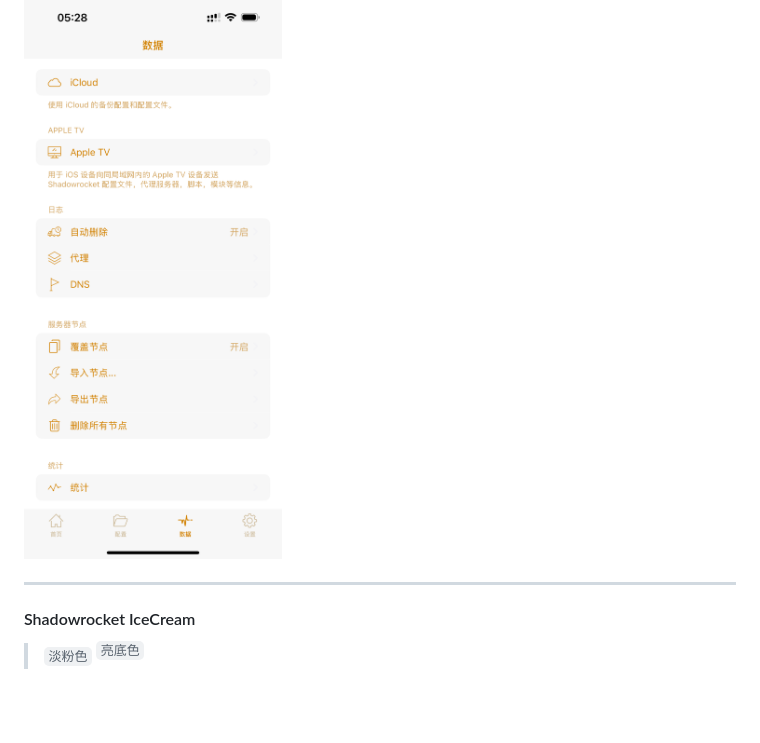
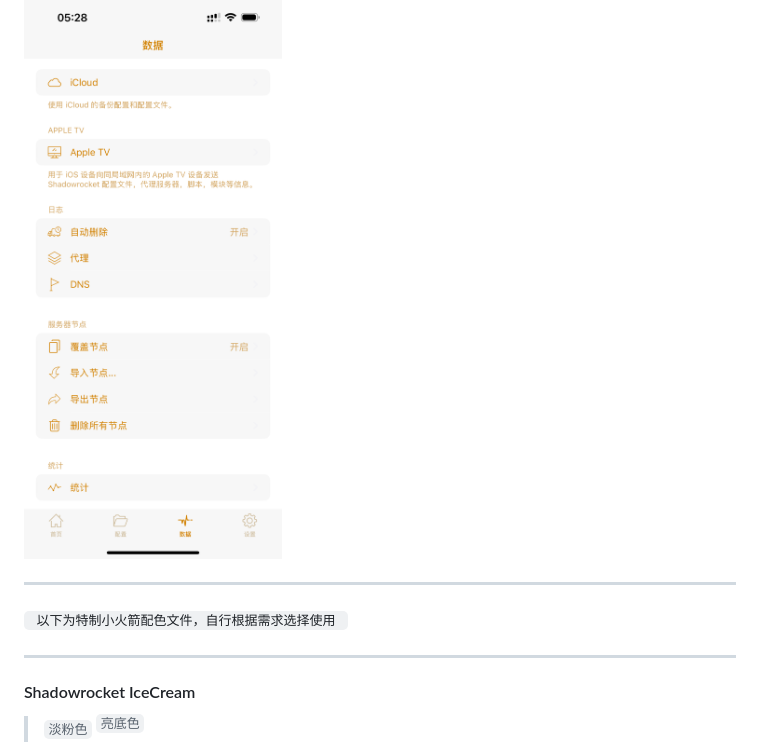
Before and after one commit to LOWERTOP/Shadowrocket-First, a Markdown page: README.md, the part around the change. Rendered like a GitHub page; folded sections open; blank space fills up the shorter version.

```diff
--- a/README.md
+++ b/README.md
@@ -68,6 +68,10 @@ shadowrocket://color?NavigationBarColor=%23F7F7F7&NavigationBar2Color=%23F7F7F7&
 ![shadowrocket](https://raw.githubusercontent.com/LOWERTOP/Shadowrocket-First/refs/heads/main/img/01BrightGold.png)
 
 </details>
+
+------
+
+`  以下为特制小火箭配色文件，自行根据需求选择使用  `
 
 ------
 
```
